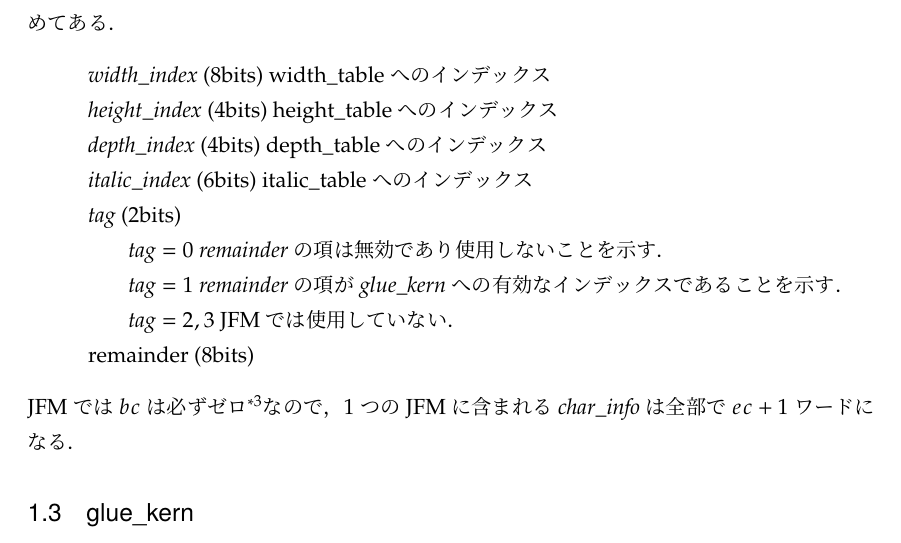
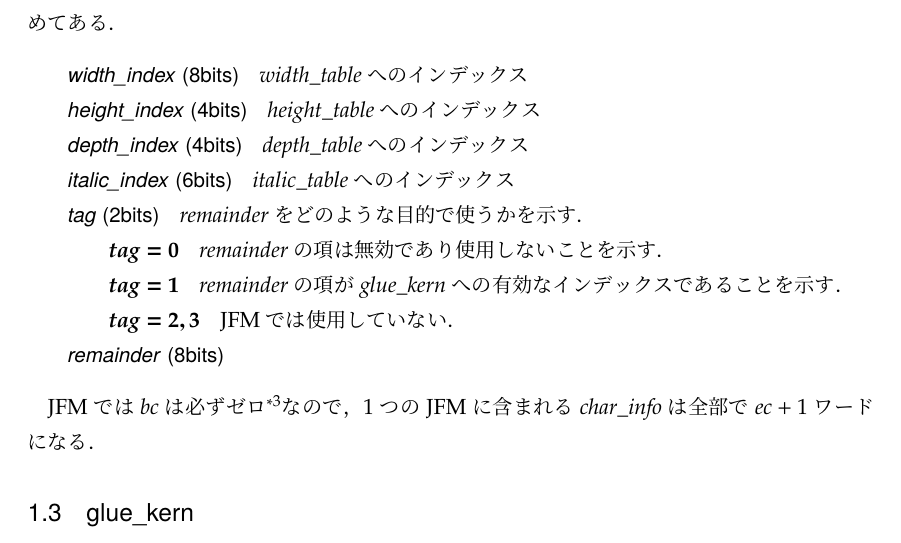
Before and after one commit to texjporg/ptex-manual, a LaTeX document (jfm.tex): part of page 2 of 5, cut so that both start at the same text. Compiled offline with pLaTeX and dvipdfmx.

Commit message:
jfm.tex: reformat

```diff
--- a/jfm.tex
+++ b/jfm.tex
@@ -103,23 +103,30 @@ JFMで扱うことを目的に仕様拡張した．}．
 各テーブルへのインデックス等の情報を次の順番でパッキング
 して1ワードに収めてある．
-\begin{description}
-\item{{\it width\_index} (8bits)} width\_tableへのインデックス
-\item{{\it height\_index} (4bits)} height\_tableへのインデックス
-\item{{\it depth\_index} (4bits)} depth\_tableへのインデックス
-\item{{\it italic\_index} (6bits)} italic\_tableへのインデックス
-\item{{\it tag} (2bits)}
-	\begin{description}
-	\item{${\it tag}=0$} {\it remainder}の項は無効であり
-		使用しないことを示す．
-	\item{${\it tag}=1$} {\it remainder}の項が{\it glue\_kern}への有効な
-		インデックスであることを示す．
-	\item{${\it tag}=2, 3$} JFMでは使用していない．
-	\end{description}
-\item{remainder (8bits)}
+\begin{description}\itemindent=2zw
+  \item[\node{width\_index} (8bits)]
+    \node{width\_table}へのインデックス
+  \item[\node{height\_index} (4bits)]
+    \node{height\_table}へのインデックス
+  \item[\node{depth\_index} (4bits)]
+    \node{depth\_table}へのインデックス
+  \item[\node{italic\_index} (6bits)]
+    \node{italic\_table}へのインデックス
+  \item[\node{tag} (2bits)]
+    \node{remainder}をどのような目的で使うかを示す．
+    \begin{description}\itemindent=1zw
+      \item[$\size{tag}=0$]
+        \node{remainder}の項は無効であり使用しないことを示す．
+      \item[$\size{tag}=1$]
+        \node{remainder}の項が\node{glue\_kern}への有効なインデックスであることを示す．
+      \item[$\size{tag}=2, 3$]
+        JFMでは使用していない．
+    \end{description}
+  \item[\node{remainder} (8bits)]
 \end{description}
-JFMでは$bc$は必ずゼロ\footnote{前節にある通り，文字コード及び
+
+JFMでは$\size{bc}$は必ずゼロ\footnote{前節にある通り，文字コード及び
 文字タイプの項が0のものが必ず1つ存在するため．}なので，
-1つのJFMに含まれる{\it char\_info}は全部で$ec+1$ワードになる．
+1つのJFMに含まれる\node{char\_info}は全部で$\size{ec}+1$ワードになる．
 
 \subsection{glue\_kern}
 特定の文字タイプの組み合せ時に挿入すべき{\it glue}又は{\it kern}を
```
Also changed, not shown: jfm.tex (4 more changed lines).
